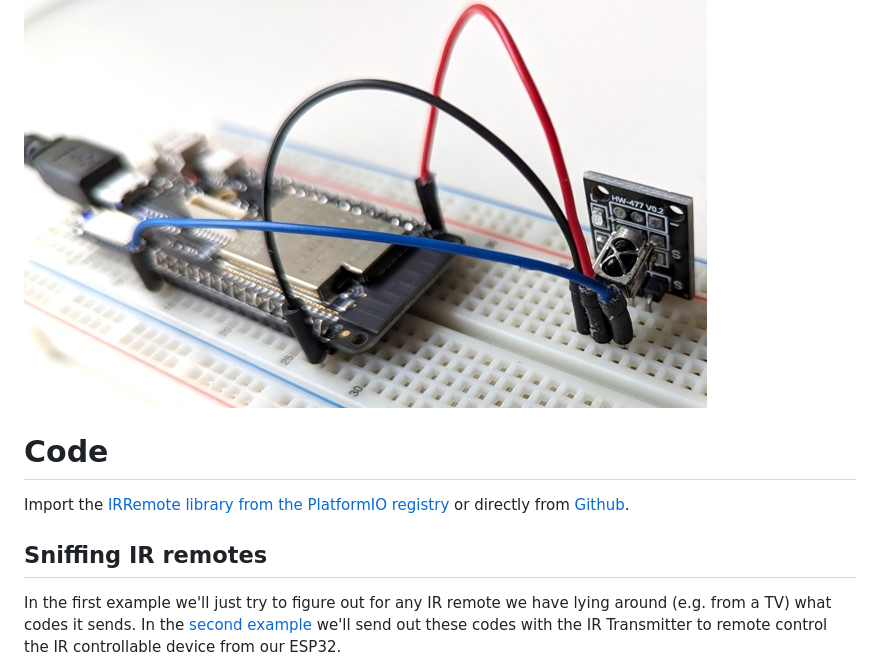
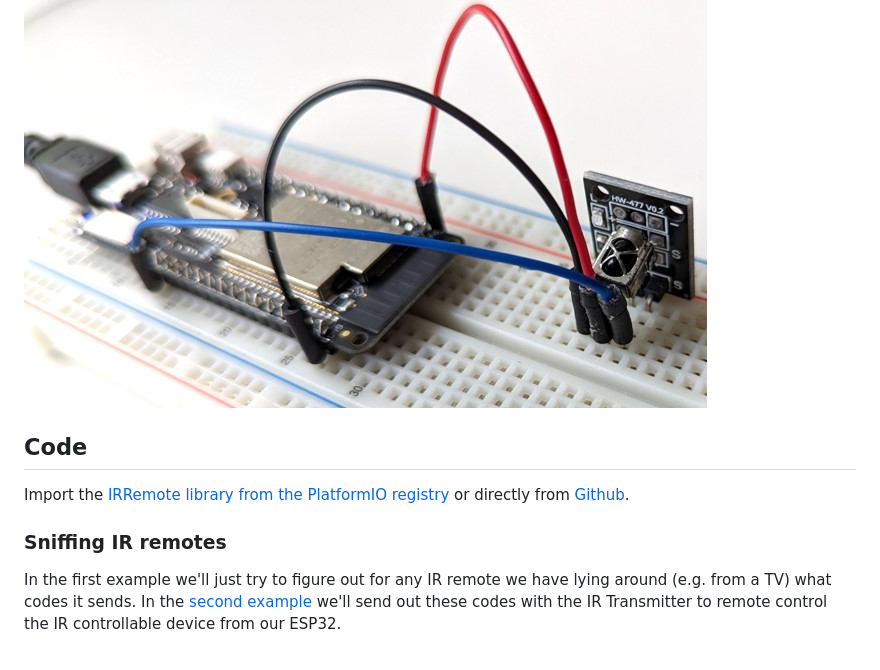
Before and after one commit to TEACPS/TEACPS, a Markdown page: IrRemote-Receiver/README.md, the part around the change printed below. Drawn GitHub-style.

```diff
--- a/IrRemote-Receiver/README.md
+++ b/IrRemote-Receiver/README.md
@@ -18,12 +21,12 @@ We just need to connect GND (the pin marked with `-`), Vin (middle pin) to the 3
 
 ![KY-022 connected to the ESP32](media/ir_receiver_board01.jpg)![KY-022 connected to the ESP32, alternative view](media/ir_receiver_board02.jpg)
 
+## Code
 
-
-# Code
 Import the [IRRemote library from the PlatformIO registry](https://registry.platformio.org/libraries/z3t0/IRremote) or directly from [Github](https://github.com/Arduino-IRremote/Arduino-IRremote).
 
-## Sniffing IR remotes
+### Sniffing IR remotes
+
 In the first example we'll just try to figure out for any IR remote we have lying around (e.g. from a TV) what codes it sends. In the [second example](../IrRemote-Sender/)  we'll send out these codes with the IR Transmitter to remote control the IR controllable device from our ESP32.
 
 > **Note**: When you download this repository, all but the last step walkthrough described here are already done. Purpose of the description here is to show you, how you can setup the project yourself.
```
Also changed, not shown: other parts of IrRemote-Receiver/README.md (+17 -5 lines).
